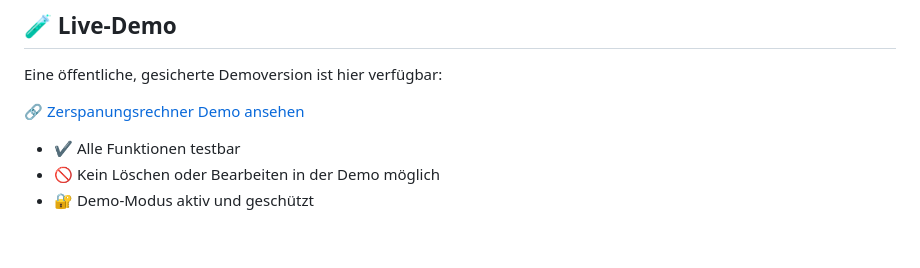
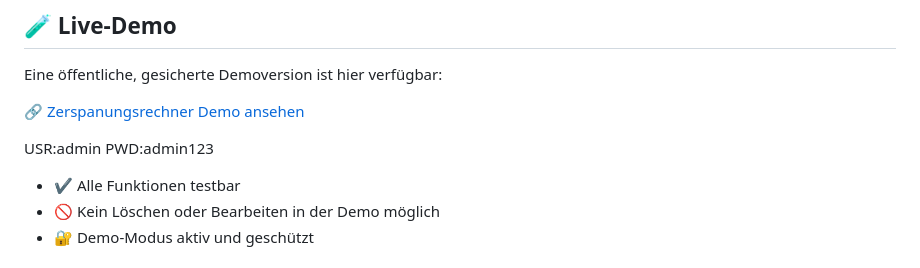
Before and after one commit to peter-pan08/Zerspanungsrechner, a Markdown page: README.md, the part around the change. Drawn GitHub-style; blank space fills up the shorter version.

```diff
--- a/README.md
+++ b/README.md
@@ -88,6 +88,8 @@ Eine öffentliche, gesicherte Demoversion ist hier verfügbar:
 
 🔗 [Zerspanungsrechner Demo ansehen](https://dryba.com/Zerspanungsrechner/index.html)
 
+USR:admin
+PWD:admin123
 - ✔️ Alle Funktionen testbar
 - 🚫 Kein Löschen oder Bearbeiten in der Demo möglich
 - 🔐 Demo-Modus aktiv und geschützt
```
